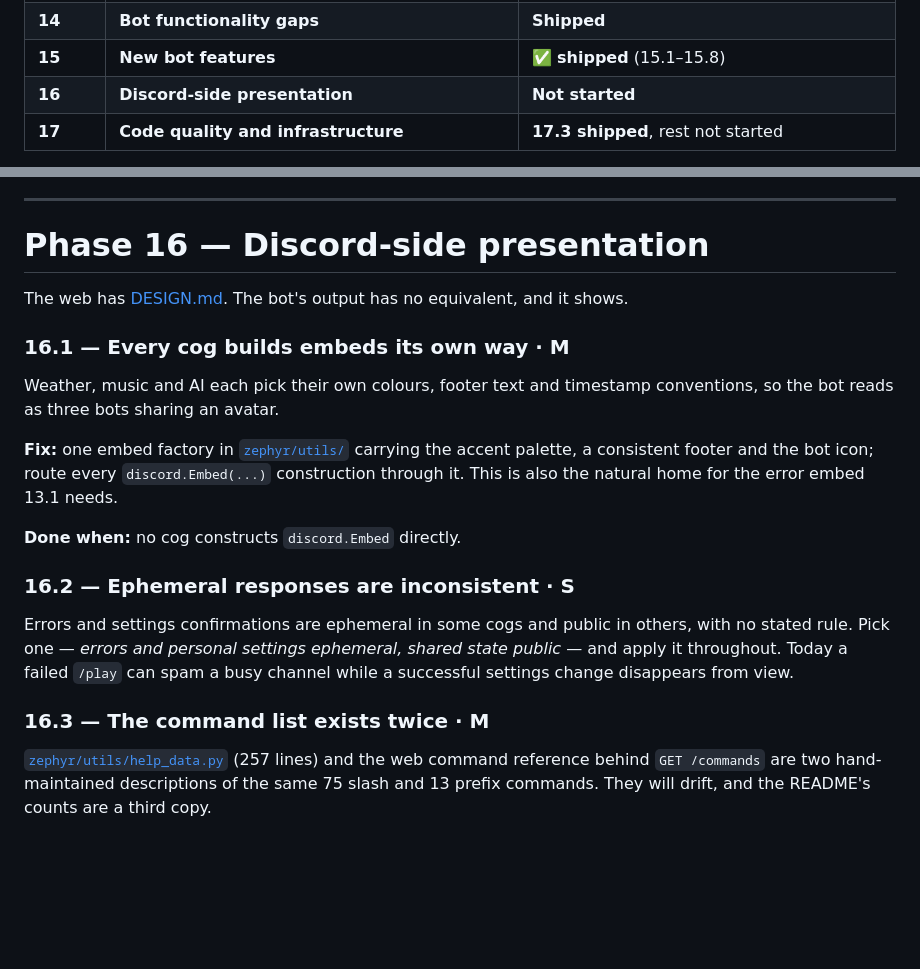
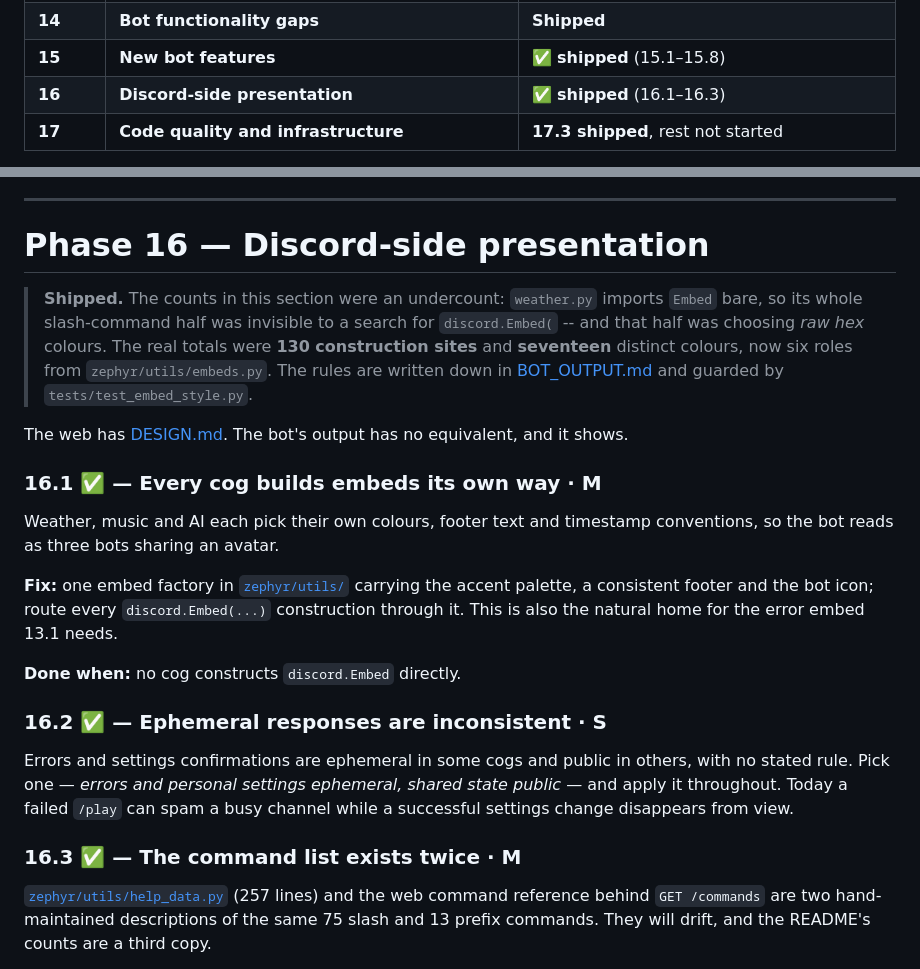
Before and after one commit to Mist10148/Zephyr-Discord-Bot, a Markdown page: docs/ENHANCEMENTS.md, 2 parts joined by grey strips. Rendered like a GitHub page; blank space fills up the shorter version.

Commit message:
docs: mark Phase 16 shipped
And correct the section's own counts, which were an undercount for the
reason the migration commit explains: weather.py imports `Embed` bare, so its
whole slash-command half was invisible to a search for `discord.Embed(`.  The
real totals were 130 construction sites and seventeen colours, not 103 and
eleven.

```diff
--- a/docs/ENHANCEMENTS.md
+++ b/docs/ENHANCEMENTS.md
@@ -40,7 +40,7 @@ running code, and every defect in Phase 13 was confirmed in the source rather th
 | **13** | **Bot correctness and observability** | **Shipped** |
 | **14** | **Bot functionality gaps** | **Shipped** |
 | **15** | **New bot features** | ✅ **shipped** (15.1–15.8) |
-| **16** | **Discord-side presentation** | **Not started** |
+| **16** | **Discord-side presentation** | ✅ **shipped** (16.1–16.3) |
 | **17** | **Code quality and infrastructure** | **17.3 shipped**, rest not started |
 
 **Phases 8 to 14 are shipped**, apart from Phase 15's remaining seven features. Next are those,
@@ -653,9 +653,17 @@ Discord verification wants a stated deletion path and this is the self-service v
 
 # Phase 16 — Discord-side presentation
 
+> **Shipped.** The counts in this section were an undercount: `weather.py`
+> imports `Embed` bare, so its whole slash-command half was invisible to a
+> search for `discord.Embed(` -- and that half was choosing *raw hex* colours.
+> The real totals were **130 construction sites** and **seventeen** distinct
+> colours, now six roles from `zephyr/utils/embeds.py`. The rules are written
+> down in [BOT_OUTPUT.md](BOT_OUTPUT.md) and guarded by
+> `tests/test_embed_style.py`.
+
 The web has [DESIGN.md](DESIGN.md). The bot's output has no equivalent, and it shows.
 
-### 16.1 — Every cog builds embeds its own way · M
+### 16.1 ✅ — Every cog builds embeds its own way · M
 
 Weather, music and AI each pick their own colours, footer text and timestamp conventions, so
 the bot reads as three bots sharing an avatar.
@@ -666,14 +674,14 @@ it. This is also the natural home for the error embed 13.1 needs.
 
 **Done when:** no cog constructs `discord.Embed` directly.
 
-### 16.2 — Ephemeral responses are inconsistent · S
+### 16.2 ✅ — Ephemeral responses are inconsistent · S
 
 Errors and settings confirmations are ephemeral in some cogs and public in others, with no
 stated rule. Pick one — *errors and personal settings ephemeral, shared state public* — and
 apply it throughout. Today a failed `/play` can spam a busy channel while a successful
 settings change disappears from view.
 
-### 16.3 — The command list exists twice · M
+### 16.3 ✅ — The command list exists twice · M
 
 [`zephyr/utils/help_data.py`](../zephyr/utils/help_data.py) (257 lines) and the web command
 reference behind `GET /commands` are two hand-maintained descriptions of the same 75 slash
```
